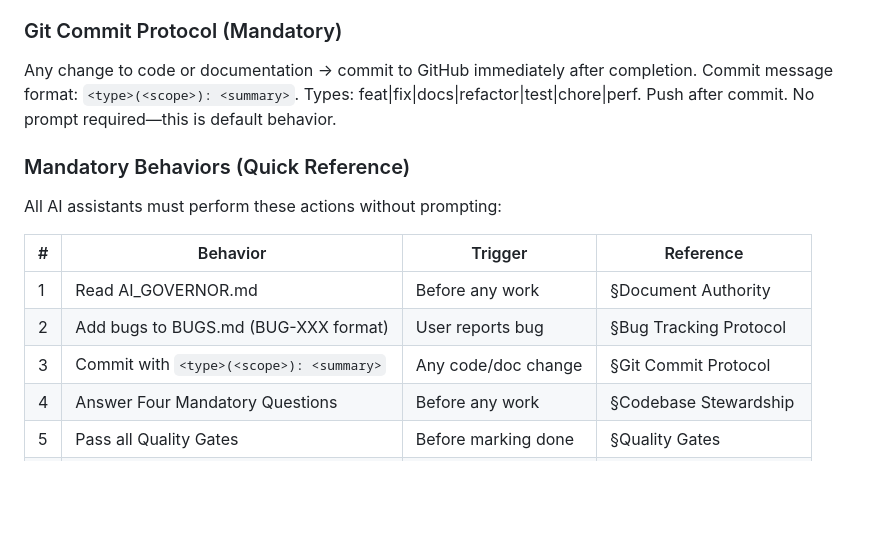
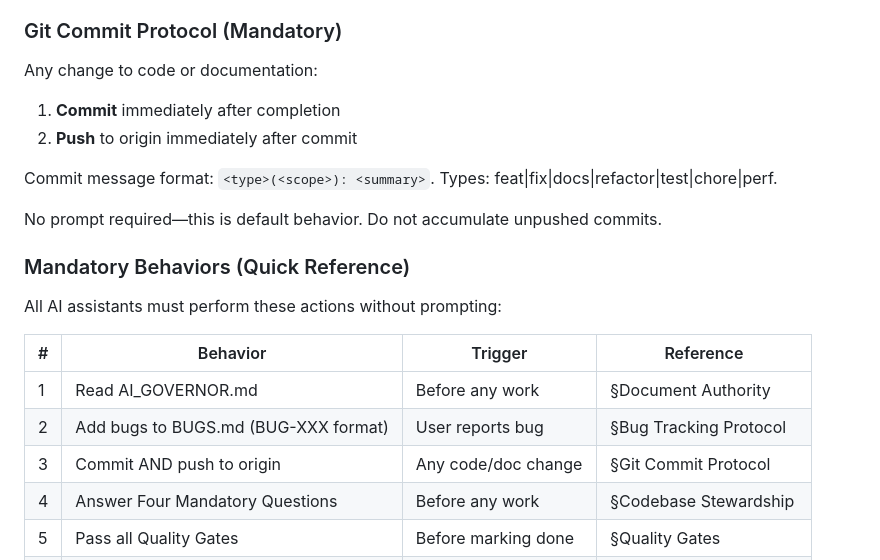
Before and after one commit to 1seansean1/Welders_Arc_Map, a Markdown page: AI_GOVERNOR.md, the part around the change. GitHub-like rendering; blank space fills up the shorter version.

Commit message:
docs(governor): require push to origin after every commit
Clarifies Git Commit Protocol: commit AND push are both mandatory.
Updates Mandatory Behaviors table to reflect push requirement.

🤖 Generated with [Claude Code](https://claude.com/claude-code)

Co-Authored-By: Claude <noreply@anthropic.com>

```diff
--- a/AI_GOVERNOR.md
+++ b/AI_GOVERNOR.md
@@ -43,7 +43,13 @@ User reports bug → immediately add to BUGS.md using template. Assign sequentia
 
 ### Git Commit Protocol (Mandatory)
 
-Any change to code or documentation → commit to GitHub immediately after completion. Commit message format: `<type>(<scope>): <summary>`. Types: feat|fix|docs|refactor|test|chore|perf. Push after commit. No prompt required—this is default behavior.
+Any change to code or documentation:
+1. **Commit** immediately after completion
+2. **Push** to origin immediately after commit
+
+Commit message format: `<type>(<scope>): <summary>`. Types: feat|fix|docs|refactor|test|chore|perf.
+
+No prompt required—this is default behavior. Do not accumulate unpushed commits.
 
 ### Mandatory Behaviors (Quick Reference)
 
@@ -53,7 +59,7 @@ All AI assistants must perform these actions without prompting:
 |---|----------|---------|-----------|
 | 1 | Read AI_GOVERNOR.md | Before any work | §Document Authority |
 | 2 | Add bugs to BUGS.md (BUG-XXX format) | User reports bug | §Bug Tracking Protocol |
-| 3 | Commit with `<type>(<scope>): <summary>` | Any code/doc change | §Git Commit Protocol |
+| 3 | Commit AND push to origin | Any code/doc change | §Git Commit Protocol |
 | 4 | Answer Four Mandatory Questions | Before any work | §Codebase Stewardship |
 | 5 | Pass all Quality Gates | Before marking done | §Quality Gates |
 | 6 | Update referenced docs | After work completion | §Maintenance Obligation |
```
